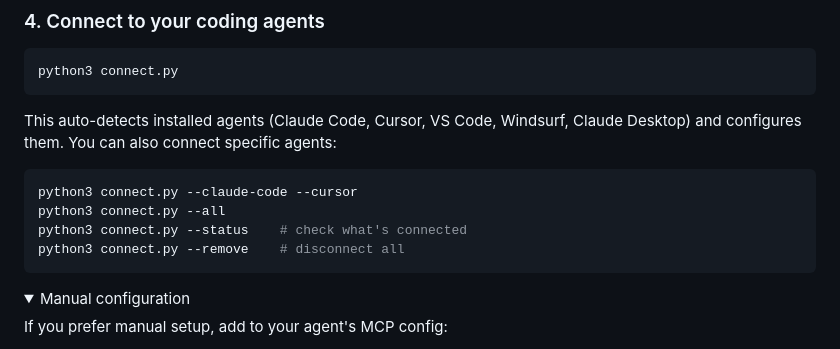
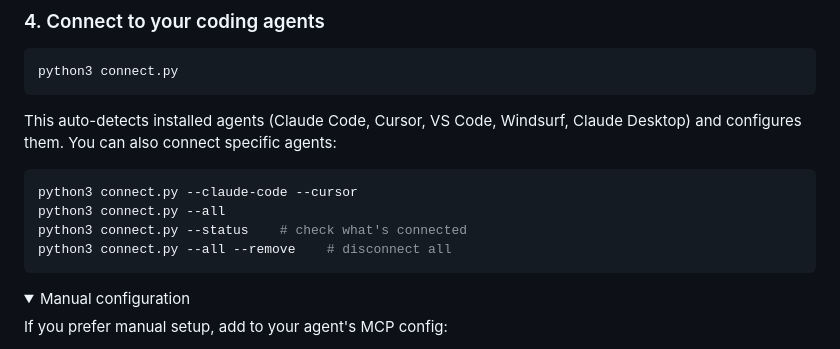
Before and after one commit to TeddyJubu/context-engine, a Markdown page: README.md, the part around the change. Rendered like a GitHub page; folded sections open.

Commit message:
fix(readme): correct --remove example to --all --remove
Co-authored-by: Capy <capy@capy.ai>

````diff
--- a/README.md
+++ b/README.md
@@ -104,7 +104,7 @@ This auto-detects installed agents (Claude Code, Cursor, VS Code, Windsurf, Clau
 python3 connect.py --claude-code --cursor
 python3 connect.py --all
 python3 connect.py --status    # check what's connected
-python3 connect.py --remove    # disconnect all
+python3 connect.py --all --remove    # disconnect all
 ```
 
 <details>
````
